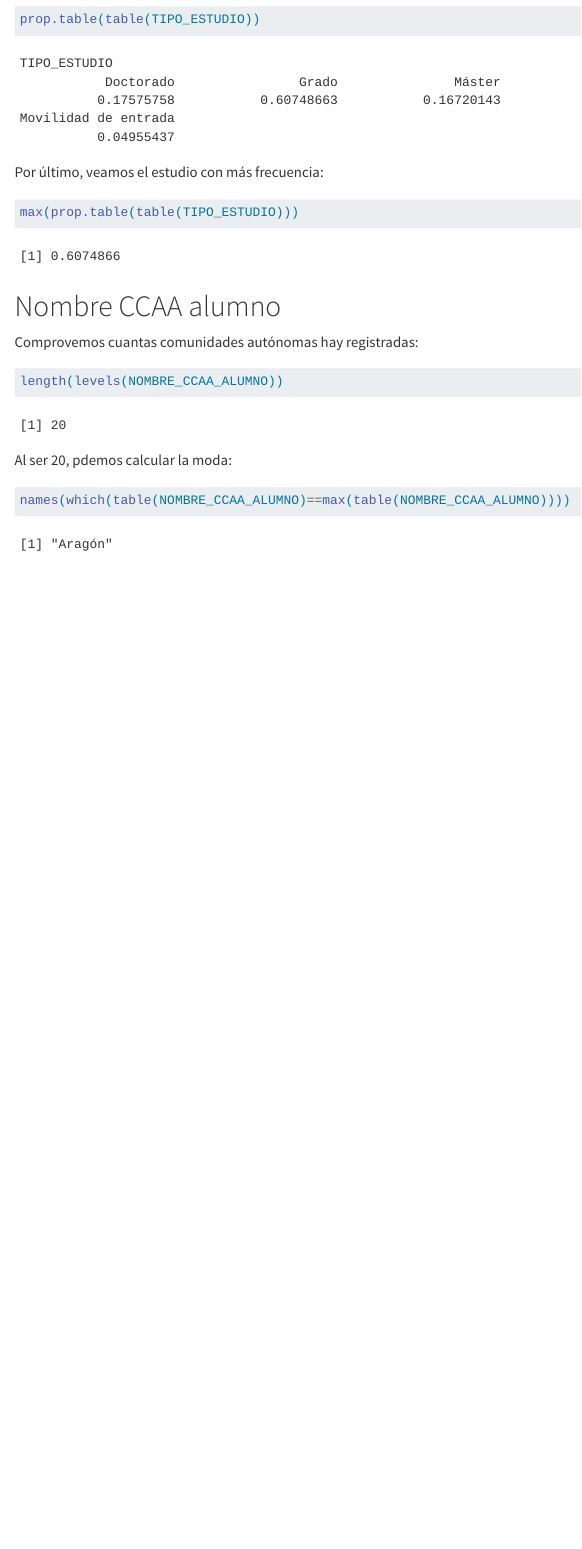
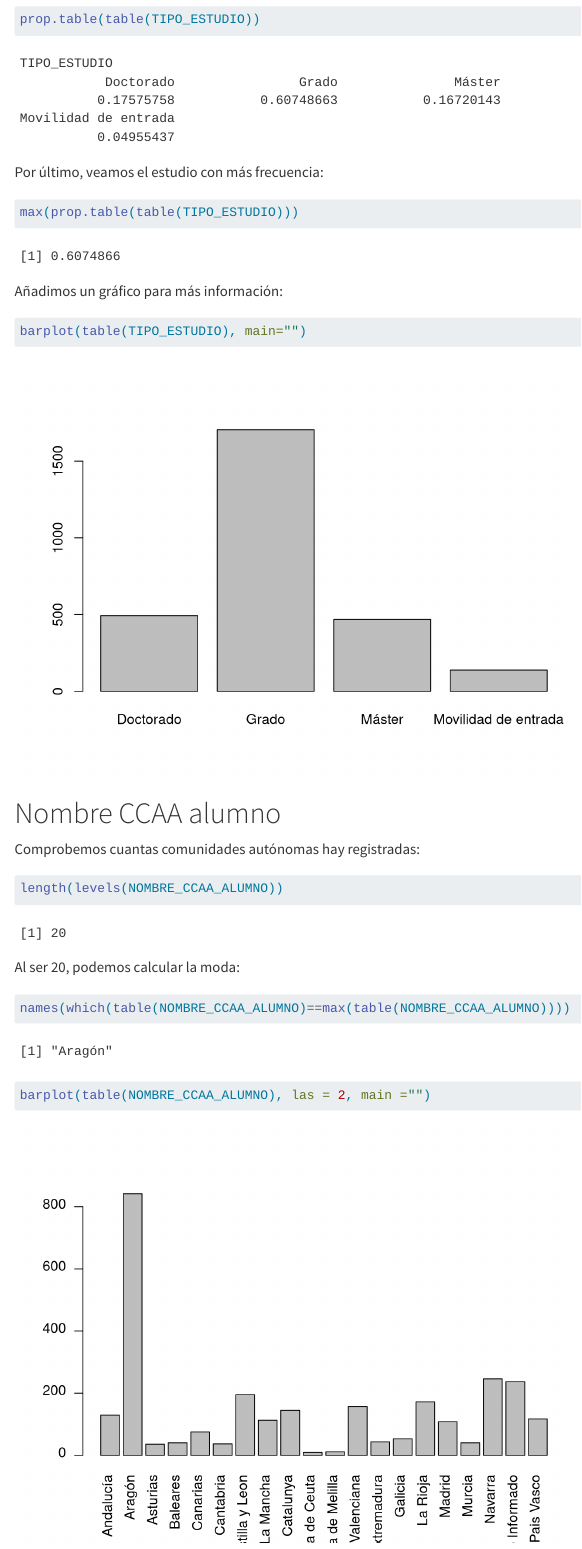
Before and after one commit to MiquelRivas/Practica_1_AD_definitiva, a Quarto document (Practica_1_AD.qmd): the page in a window 1100 px wide, from 6740 px down. Rendered offline with R 4.5, knitr and Pandoc in place of Quarto, with nearby package versions.

Commit message:
Añadimos gráficos pt2

````diff
--- a/Practica_1_AD.qmd
+++ b/Practica_1_AD.qmd
@@ -141,16 +154,25 @@ Por último, veamos el estudio con más frecuencia:
 max(prop.table(table(TIPO_ESTUDIO)))
 
 ```
+Añadimos un gráfico para más información:
+
+```{r}
+barplot(table(TIPO_ESTUDIO), main="")
+```
+
 
 # Nombre CCAA alumno
 
-Comprovemos cuantas comunidades autónomas hay registradas:
+Comprobemos cuantas comunidades autónomas hay registradas:
 ```{r}
 length(levels(NOMBRE_CCAA_ALUMNO))
 ```
-Al ser 20, pdemos calcular la moda:
+Al ser 20, podemos calcular la moda:
 ```{r}
 names(which(table(NOMBRE_CCAA_ALUMNO)==max(table(NOMBRE_CCAA_ALUMNO))))
 ```
+```{r}
+barplot(table(NOMBRE_CCAA_ALUMNO), las = 2, main ="")
+```
 
 #
````
Also changed, not shown: Practica_1_AD.qmd (13 more changed lines).
